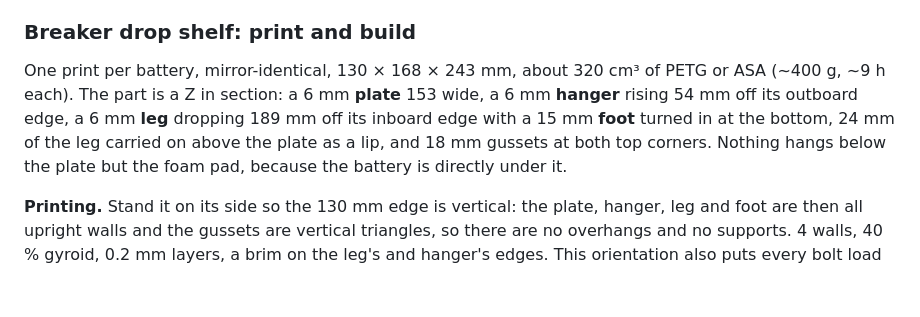
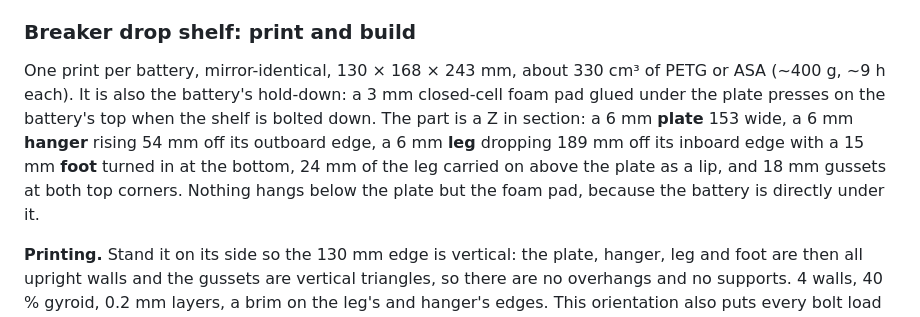
Before and after one commit to dgorman/overlanding, a Markdown page: battery-box/README.md, the part around the change. Rendered like a GitHub page; blank space fills up the shorter version.

Commit message:
README: drop shelf section mentions the hold-down pad
Co-Authored-By: Claude Fable 5.1 <noreply@anthropic.com>

```diff
--- a/battery-box/README.md
+++ b/battery-box/README.md
@@ -82,7 +82,7 @@ The tiles print with one 4.6 mm pilot under every hole; drill to 5.6 for M4 and
 
 ### Breaker drop shelf: print and build
 
-One print per battery, mirror-identical, 130 × 168 × 243 mm, about 320 cm³ of PETG or ASA (~400 g, ~9 h each). The part is a Z in section: a 6 mm **plate** 153 wide, a 6 mm **hanger** rising 54 mm off its outboard edge, a 6 mm **leg** dropping 189 mm off its inboard edge with a 15 mm **foot** turned in at the bottom, 24 mm of the leg carried on above the plate as a lip, and 18 mm gussets at both top corners. Nothing hangs below the plate but the foam pad, because the battery is directly under it.
+One print per battery, mirror-identical, 130 × 168 × 243 mm, about 330 cm³ of PETG or ASA (~400 g, ~9 h each). It is also the battery's hold-down: a 3 mm closed-cell foam pad glued under the plate presses on the battery's top when the shelf is bolted down. The part is a Z in section: a 6 mm **plate** 153 wide, a 6 mm **hanger** rising 54 mm off its outboard edge, a 6 mm **leg** dropping 189 mm off its inboard edge with a 15 mm **foot** turned in at the bottom, 24 mm of the leg carried on above the plate as a lip, and 18 mm gussets at both top corners. Nothing hangs below the plate but the foam pad, because the battery is directly under it.
 
 **Printing.** Stand it on its side so the 130 mm edge is vertical: the plate, hanger, leg and foot are then all upright walls and the gussets are vertical triangles, so there are no overhangs and no supports. 4 walls, 40 % gyroid, 0.2 mm layers, a brim on the leg's and hanger's edges. This orientation also puts every bolt load along the layers: the hanger bolts pull across whole layers, the foot bolts clamp across whole layers, and the plate carries the breaker on layers running its full width. Do not print it flat on the plate: the leg would be 189 mm of unsupported overhang and the foot bolts would load across layer lines.
 
```
